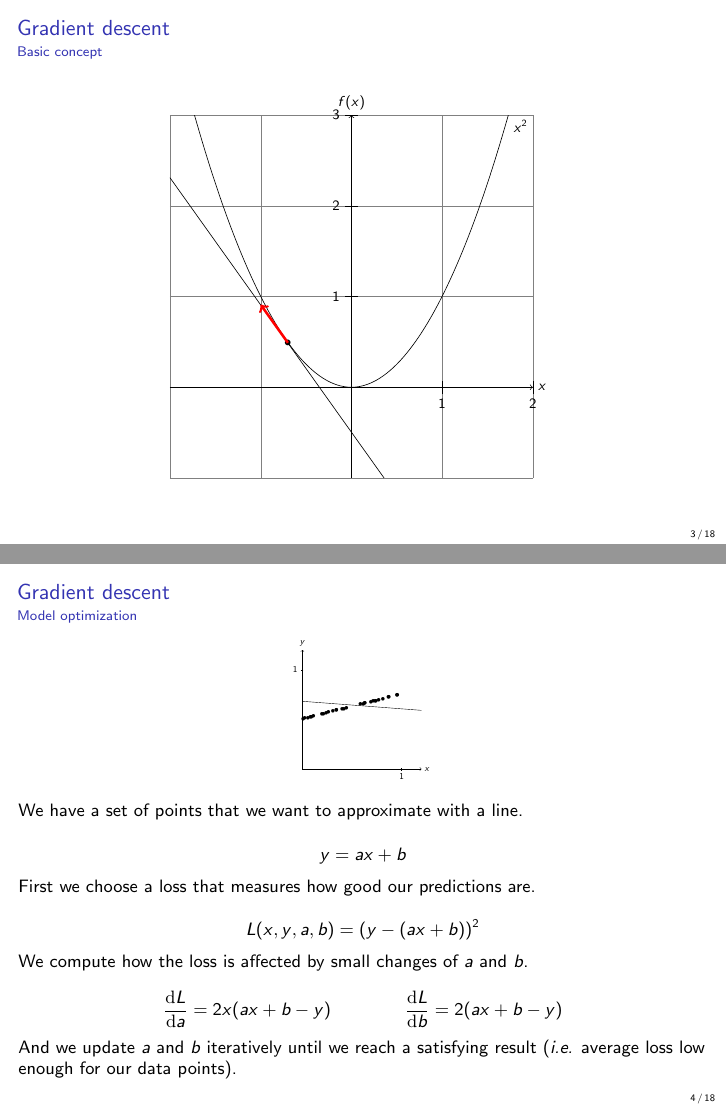
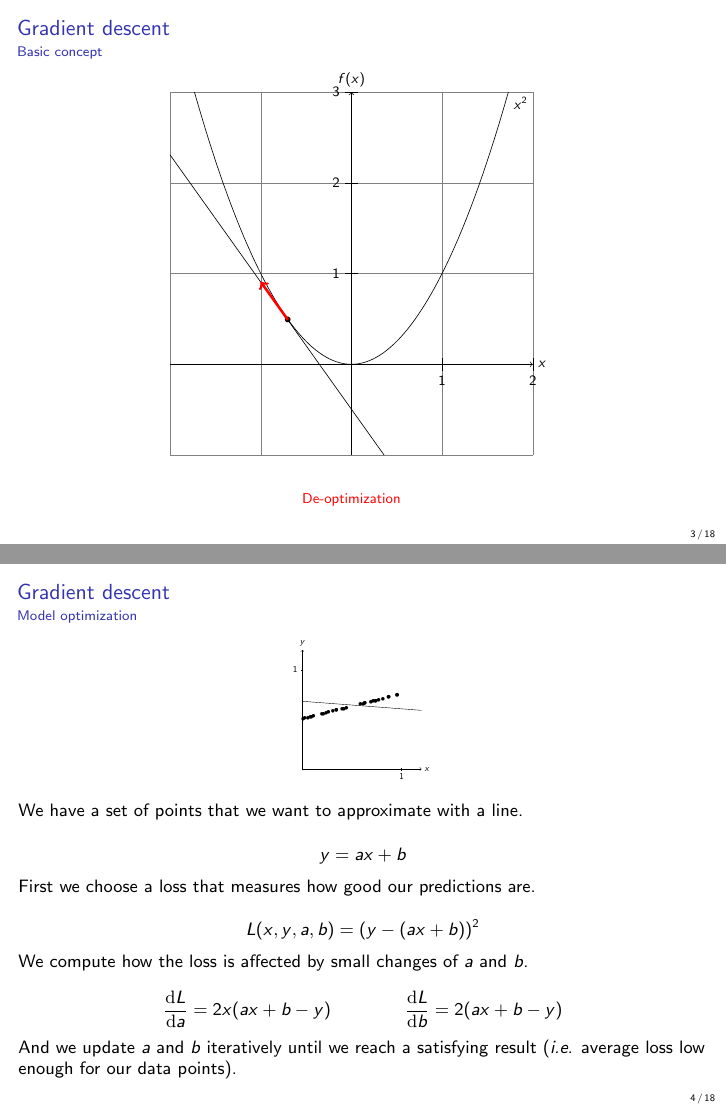
Before and after one commit to rodgzilla/talk-slides, LaTeX slides (adversarial_samples_less_maths/gchatel_adversarial_samples.tex, which reads adversarial_samples_less_maths/figures/parabola.tex): pages 6 and 9 of 30, joined at a grey line. Compiled offline with pdfLaTeX.

Commit message:
Adding legend to the parabola figure.

```diff
--- a/adversarial_samples_less_maths/figures/parabola.tex
+++ b/adversarial_samples_less_maths/figures/parabola.tex
@@ -18,4 +18,16 @@
   \draw (-2, 2.31) -- (0.36, -1);
   \onslide<2>{\draw[->, blue, ultra thick] (-0.7, 0.49) -- (-0.4, 0.07);}
   \onslide<3>{\draw[->, red, ultra thick] (-0.7, 0.49) -- (-1, 0.91);}
+
+  \onslide<2>{
+    \node[blue] (opti) at (0, -1.5) {
+      Optimization
+    };
+  }
+
+  \onslide<3>{
+    \node[red] (deopti) at (0, -1.5) {
+      De-optimization
+    };
+  }
 \end{tikzpicture}
```
